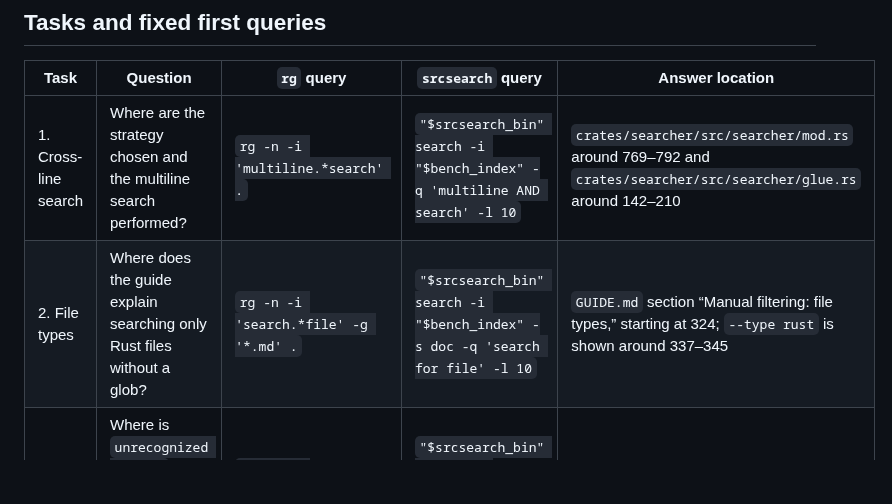
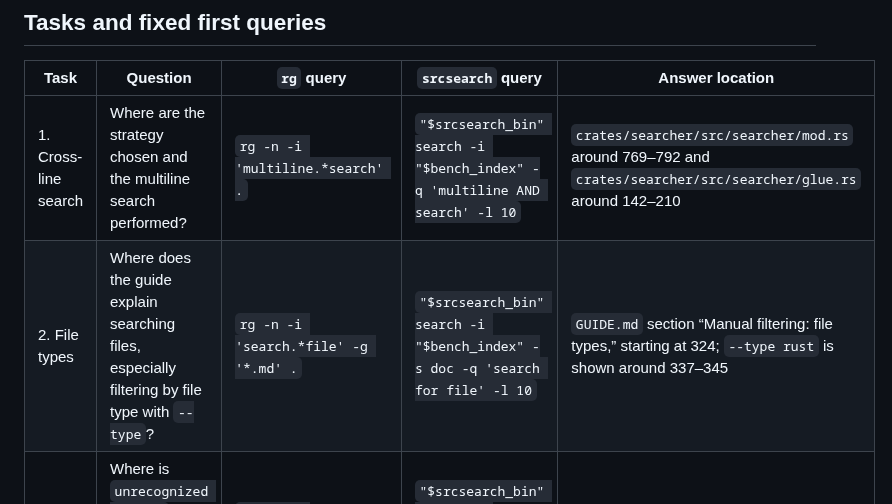
Before and after one commit to jslambda/srcsearch, a Markdown page: benchmarks/ripgrep-codex.md, the part around the change. Drawn GitHub-style; blank space fills up the shorter version.

```diff
--- a/benchmarks/ripgrep-codex.md
+++ b/benchmarks/ripgrep-codex.md
@@ -38,7 +38,7 @@ Use the *absolute* path to `bench_index` from the setup shell in every
 | Task | Question | `rg` query | `srcsearch` query | Answer location |
 | --- | --- | --- | --- | --- |
 | 1. Cross-line search | Where are the strategy chosen and the multiline search performed? | `rg -n -i 'multiline.*search' .` | `"$srcsearch_bin" search -i "$bench_index" -q 'multiline AND search' -l 10` | `crates/searcher/src/searcher/mod.rs` around 769–792 and `crates/searcher/src/searcher/glue.rs` around 142–210 |
-| 2. File types | Where does the guide explain searching only Rust files without a glob? | `rg -n -i 'search.*file' -g '*.md' .` | `"$srcsearch_bin" search -i "$bench_index" -s doc -q 'search for file' -l 10` | `GUIDE.md` section “Manual filtering: file types,” starting at 324; `--type rust` is shown around 337–345 |
+| 2. File types | Where does the guide explain searching files, especially filtering by file type with `--type`? | `rg -n -i 'search.*file' -g '*.md' .` | `"$srcsearch_bin" search -i "$bench_index" -s doc -q 'search for file' -l 10` | `GUIDE.md` section “Manual filtering: file types,” starting at 324; `--type rust` is shown around 337–345 |
 | 3. Exact error | Where is `unrecognized flag --` constructed, and how is a suggestion added? | `rg -n -F 'unrecognized flag --' .` | `"$srcsearch_bin" search -i "$bench_index" -q 'unrecognized flag' -l 10` | `crates/core/flags/parse.rs` around 265–269 |
 
 For each output, record the rank of the first result pointing into the answer
```
